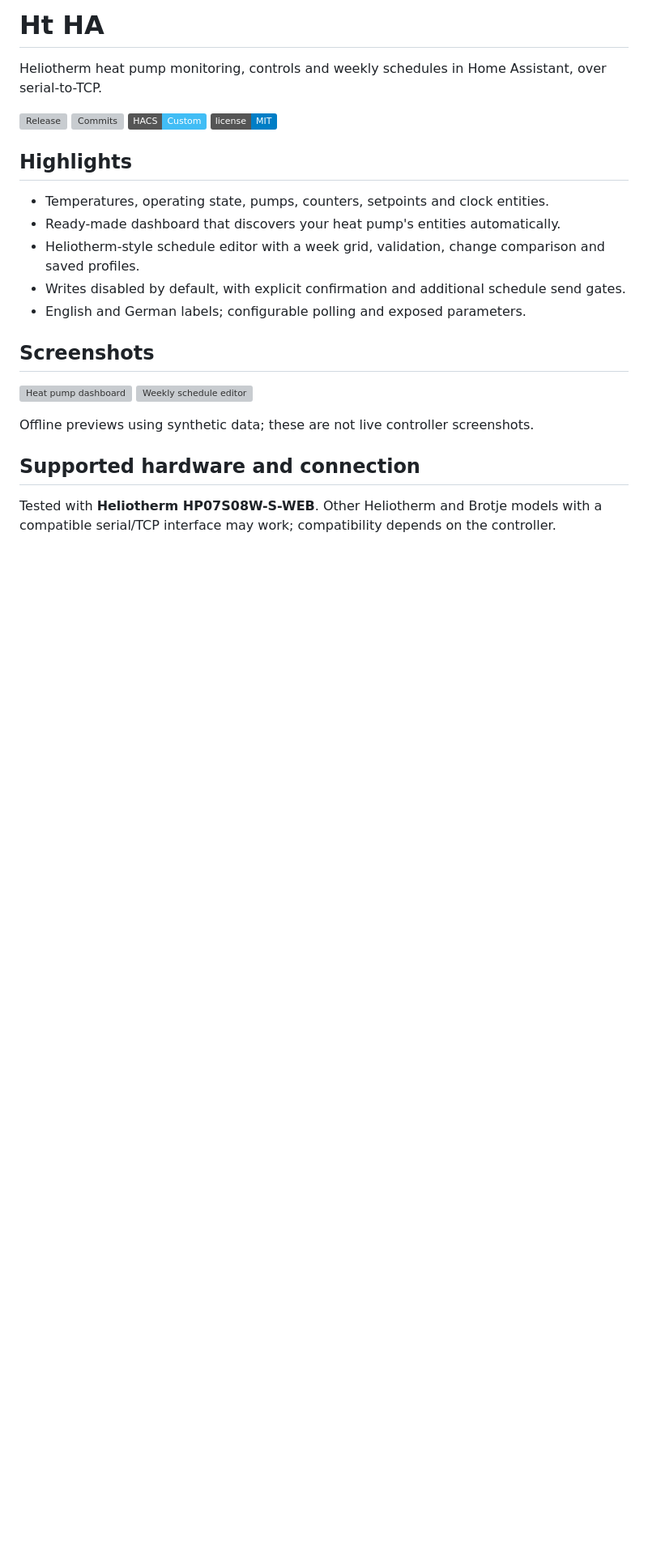
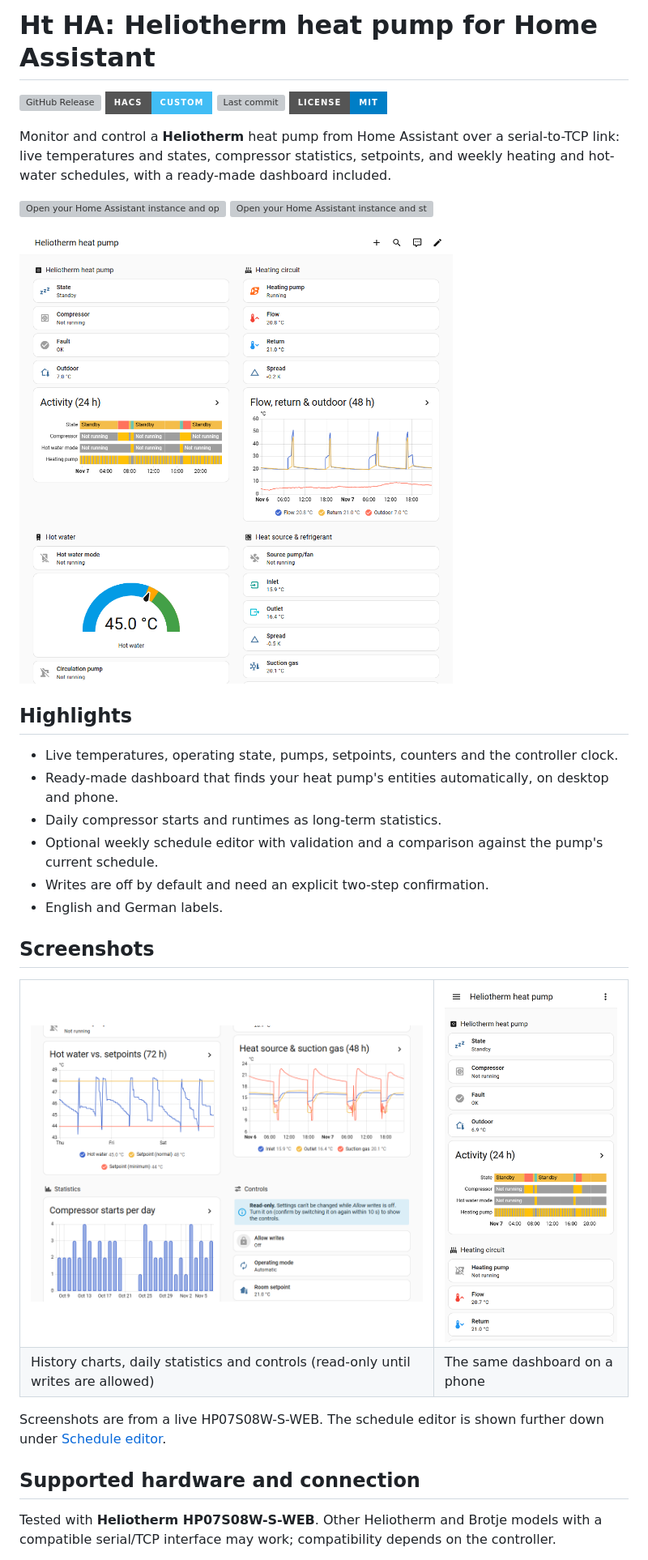
Before and after one commit to silviuk/htha, a Markdown page: README.md, the part around one of its changes. Shown at 81% size. GitHub-like rendering; pictures changed too: docs/screenshots/dashboard-charts-controls.png (added), docs/screenshots/dashboard-overview.png (added), docs/screenshots/dashboard-phone.png (added); badges without logos; blank space fills up the shorter version; grey boxes are pictures that could not be loaded.

Commit message:
docs: HA-style README with My Home Assistant buttons and live dashboard screenshots

```diff
--- a/README.md
+++ b/README.md
@@ -1,26 +1,40 @@
-# Ht HA
+# Ht HA: Heliotherm heat pump for Home Assistant
 
-Heliotherm heat pump monitoring, controls and weekly schedules in Home Assistant, over serial-to-TCP.
+[![GitHub Release](https://img.shields.io/github/v/release/silviuk/htha?style=for-the-badge)](https://github.com/silviuk/htha/releases)
+[![HACS Custom](https://img.shields.io/badge/HACS-Custom-41BDF5?style=for-the-badge)](https://hacs.xyz/)
+[![Last commit](https://img.shields.io/github/last-commit/silviuk/htha/master?style=for-the-badge)](https://github.com/silviuk/htha/commits/master)
+[![License: MIT](https://img.shields.io/badge/license-MIT-blue?style=for-the-badge)](LICENSE)
 
-[![Release](https://img.shields.io/github/v/release/silviuk/htha)](https://github.com/silviuk/htha/releases)
-[![Commits](https://img.shields.io/github/last-commit/silviuk/htha/master)](https://github.com/silviuk/htha/commits/master)
-[![HACS Custom](https://img.shields.io/badge/HACS-Custom-41BDF5)](https://hacs.xyz/)
-[![MIT License](https://img.shields.io/badge/license-MIT-blue)](LICENSE)
+Monitor and control a **Heliotherm** heat pump from Home Assistant over a serial-to-TCP link: live temperatures and states, compressor statistics, setpoints, and weekly heating and hot-water schedules, with a ready-made dashboard included.
+
+[![Open your Home Assistant instance and open this repository inside HACS.](https://my.home-assistant.io/badges/hacs_repository.svg)](https://my.home-assistant.io/redirect/hacs_repository/?owner=silviuk&repository=htha&category=integration)
+[![Open your Home Assistant instance and start setting up Ht HA.](https://my.home-assistant.io/badges/config_flow_start.svg)](https://my.home-assistant.io/redirect/config_flow_start/?domain=htha)
+
+![Heat pump dashboard overview](docs/screenshots/dashboard-overview.png)
 
 ## Highlights
 
-- Temperatures, operating state, pumps, counters, setpoints and clock entities.
-- Ready-made dashboard that discovers your heat pump's entities automatically.
-- Heliotherm-style schedule editor with a week grid, validation, change comparison and saved profiles.
-- Writes disabled by default, with explicit confirmation and additional schedule send gates.
-- English and German labels; configurable polling and exposed parameters.
+- Live temperatures, operating state, pumps, setpoints, counters and the controller clock.
+- Ready-made dashboard that finds your heat pump's entities automatically, on desktop and phone.
+- Daily compressor starts and runtimes as long-term statistics.
+- Optional weekly schedule editor with validation and a comparison against the pump's current schedule.
+- Writes are off by default and need an explicit two-step confirmation.
+- English and German labels.
 
 ## Screenshots
 
-![Heat pump dashboard](docs/dashboard-cleanup-evidence/after/1100-en-light.png)
-![Weekly schedule editor](docs/schedule-editor-evidence/1100-en-light.png)
+<table>
+  <tr>
+    <td width="68%"><img src="docs/screenshots/dashboard-charts-controls.png" alt="History charts, statistics and read-only controls"></td>
+    <td width="32%"><img src="docs/screenshots/dashboard-phone.png" alt="Dashboard on a phone"></td>
+  </tr>
+  <tr>
+    <td>History charts, daily statistics and controls (read-only until writes are allowed)</td>
+    <td>The same dashboard on a phone</td>
+  </tr>
+</table>
 
-Offline previews using synthetic data; these are not live controller screenshots.
+Screenshots are from a live HP07S08W-S-WEB. The schedule editor is shown further down under [Schedule editor](#schedule-editor).
 
 ## Supported hardware and connection
 
```
Also changed, not shown: other parts of README.md (+15 -5 lines).
